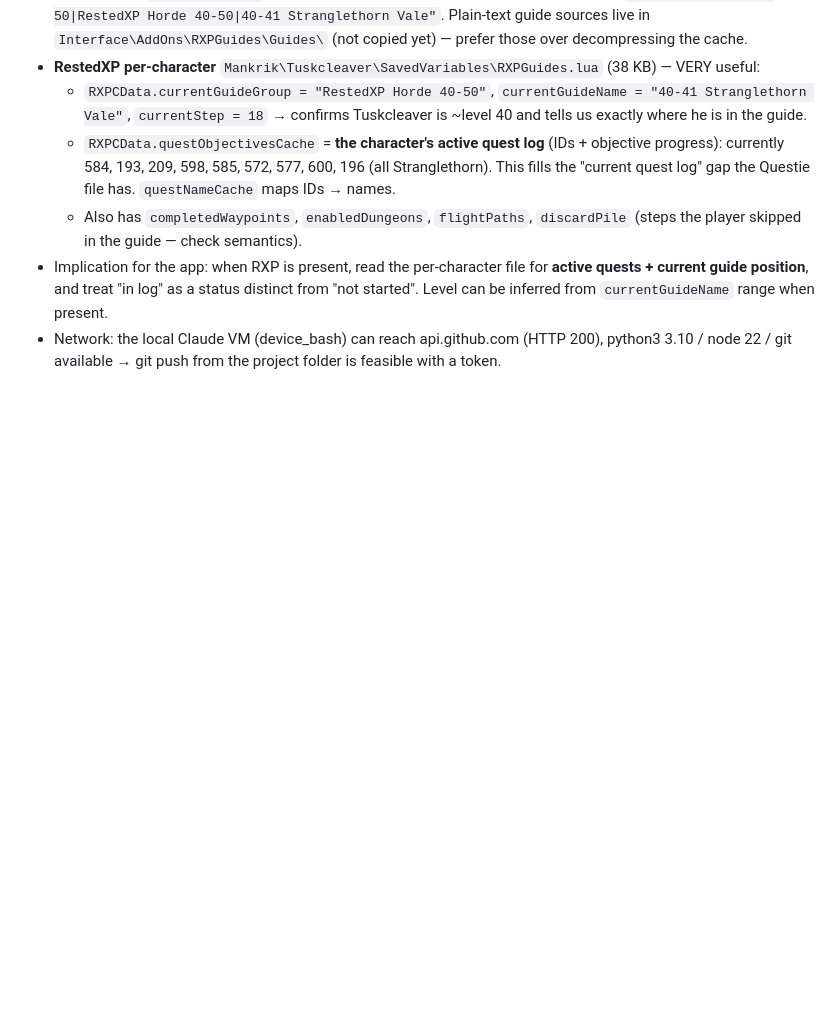
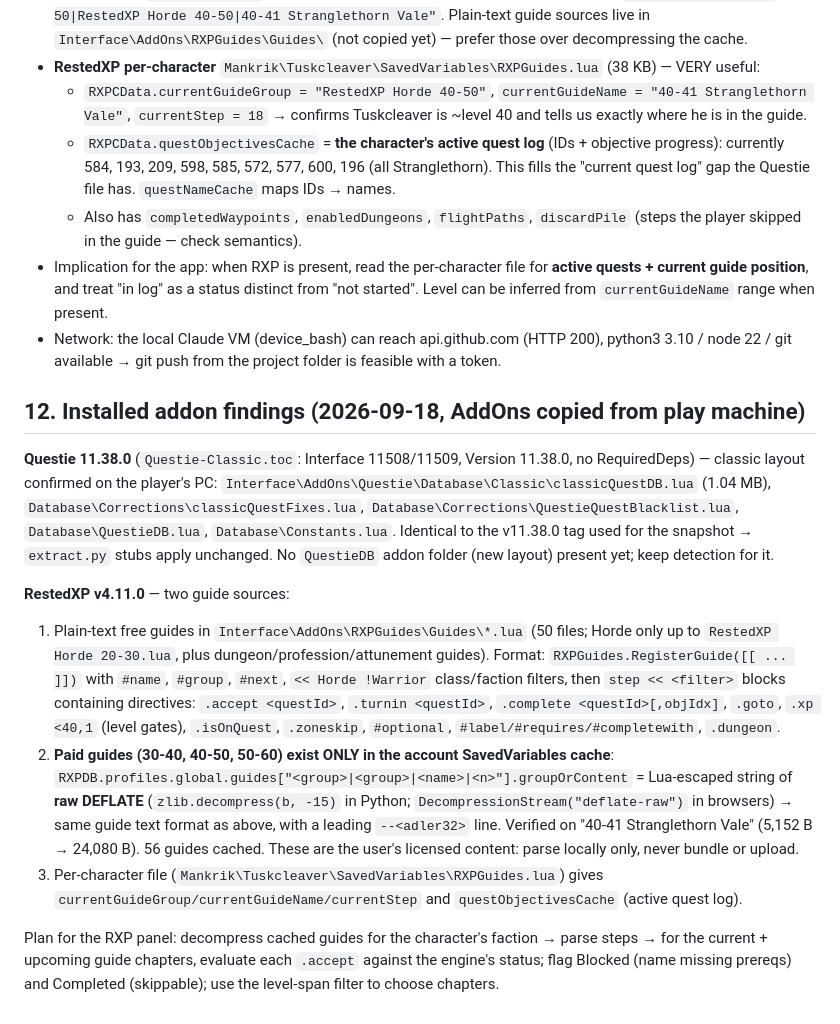
Before and after one commit to PattilaTheHun/questie-compass, a Markdown page: docs/HANDOFF.md, the part around the change. Drawn GitHub-style; blank space fills up the shorter version.

Commit message:
docs: installed Questie/RestedXP layout findings; Phase 1 checklist
Co-Authored-By: Claude Fable 5.1 <noreply@anthropic.com>
Claude-Session: https://claude.ai/code/session_015d56LigfKU1zxKFSF6Jwmw

```diff
--- a/docs/HANDOFF.md
+++ b/docs/HANDOFF.md
@@ -176,3 +176,15 @@ Copied from the play machine to `C:\Program Files (x86)\World of Warcraft\_class
   - Also has `completedWaypoints`, `enabledDungeons`, `flightPaths`, `discardPile` (steps the player skipped in the guide — check semantics).
 - Implication for the app: when RXP is present, read the per-character file for **active quests + current guide position**, and treat "in log" as a status distinct from "not started". Level can be inferred from `currentGuideName` range when present.
 - Network: the local Claude VM (device_bash) can reach api.github.com (HTTP 200), python3 3.10 / node 22 / git available → git push from the project folder is feasible with a token.
+
+## 12. Installed addon findings (2026-09-18, AddOns copied from play machine)
+
+**Questie 11.38.0** (`Questie-Classic.toc`: Interface 11508/11509, Version 11.38.0, no RequiredDeps) — classic layout confirmed on the player's PC:
+`Interface\AddOns\Questie\Database\Classic\classicQuestDB.lua` (1.04 MB), `Database\Corrections\classicQuestFixes.lua`, `Database\Corrections\QuestieQuestBlacklist.lua`, `Database\QuestieDB.lua`, `Database\Constants.lua`. Identical to the v11.38.0 tag used for the snapshot → `extract.py` stubs apply unchanged. No `QuestieDB` addon folder (new layout) present yet; keep detection for it.
+
+**RestedXP v4.11.0** — two guide sources:
+1. Plain-text free guides in `Interface\AddOns\RXPGuides\Guides\*.lua` (50 files; Horde only up to `RestedXP Horde 20-30.lua`, plus dungeon/profession/attunement guides). Format: `RXPGuides.RegisterGuide([[ ... ]])` with `#name`, `#group`, `#next`, `<< Horde !Warrior` class/faction filters, then `step << <filter>` blocks containing directives: `.accept <questId>`, `.turnin <questId>`, `.complete <questId>[,objIdx]`, `.goto`, `.xp <40,1` (level gates), `.isOnQuest`, `.zoneskip`, `#optional`, `#label/#requires/#completewith`, `.dungeon`.
+2. **Paid guides (30-40, 40-50, 50-60) exist ONLY in the account SavedVariables cache**: `RXPDB.profiles.global.guides["<group>|<group>|<name>|<n>"].groupOrContent` = Lua-escaped string of **raw DEFLATE** (`zlib.decompress(b, -15)` in Python; `DecompressionStream("deflate-raw")` in browsers) → same guide text format as above, with a leading `--<adler32>` line. Verified on "40-41 Stranglethorn Vale" (5,152 B → 24,080 B). 56 guides cached. These are the user's licensed content: parse locally only, never bundle or upload.
+3. Per-character file (`Mankrik\Tuskcleaver\SavedVariables\RXPGuides.lua`) gives `currentGuideGroup/currentGuideName/currentStep` and `questObjectivesCache` (active quest log).
+
+Plan for the RXP panel: decompress cached guides for the character's faction → parse steps → for the current + upcoming guide chapters, evaluate each `.accept` against the engine's status; flag Blocked (name missing prereqs) and Completed (skippable); use the level-span filter to choose chapters.
```
Also changed, not shown: docs/ACTION_PLAN.md (+4 -4 lines).
